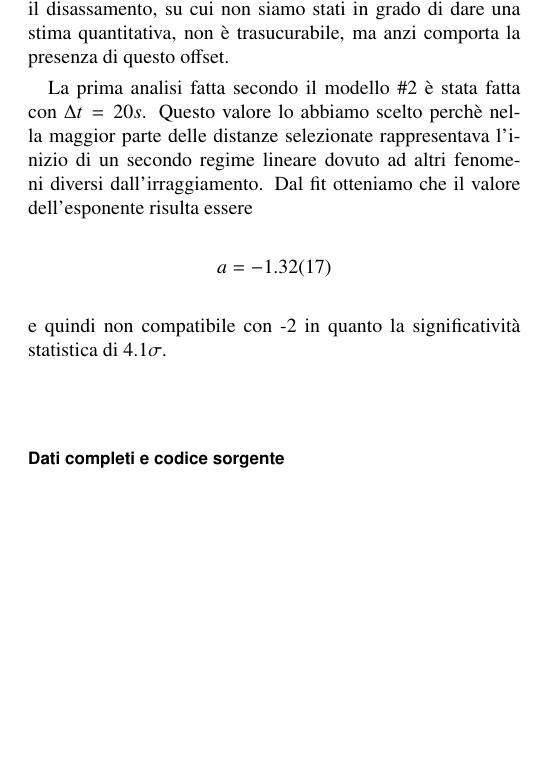
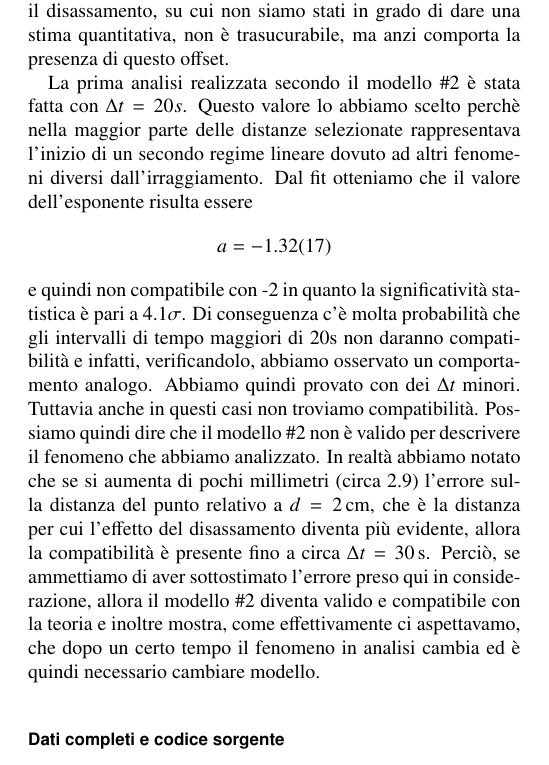
Before and after one commit to mattiasotgia/Lab2, a LaTeX paper (esperienza_4__irraggiamento_lampadina/relazione/esperienza_4_2021_11_27.tex): part of one column of page 7 of 9, cut so that both start at the same text, the shorter picture padded with empty space. Compiled offline with pdfLaTeX.

Commit message:
conclusioni relazione

```diff
--- a/esperienza_4__irraggiamento_lampadina/relazione/esperienza_4_2021_11_27.tex
+++ b/esperienza_4__irraggiamento_lampadina/relazione/esperienza_4_2021_11_27.tex
@@ -398,7 +398,7 @@ Proviamo infine a considerare intervalli diversi, e per ognuno di questi $\Delta
 \section*{risultati e conclusioni}
 Dal Modello \#1 otteniamo che per ogni distanza che abbiamo selezionato l'approssimazione lineare al primo ordine funziona e otteniamo quindi 8 coppie di valori $(d,~dV/dt)$ che già visivamente mostrano un andamento compatibile con la teoria. Realizzando quindi il fit, il valore dell'esponente $a$ ottenuto dall'esperimento è \[a\text{(Exp)}=\num{-2.02888 +- 0.0450765}\] mentre il valore dell'offset lungo la distanza è pari a \SI{3.46169 +- 1.10637}{\centi\metre}. Perciò considerando la compatibilità entro $3\sigma$ verifichiamo che il valore dell'esponente è compatibile con quanto previsto dalla teoria mentre, il valore dell'offset non è compatibile con zero (con una significatività statistica di $3.1\sigma$) pur avendo già considerato anche gli errori sistematici per cui il disassamento, su cui non siamo stati in grado di dare una stima quantitativa, non è trasucurabile, ma anzi comporta la presenza di questo offset.
 
-La prima analisi fatta secondo il modello \#2 è stata fatta con $\Delta t=20s$. Questo valore lo abbiamo scelto perchè nella maggior parte delle distanze selezionate rappresentava l'inizio di un secondo regime lineare dovuto ad altri fenomeni diversi dall'irraggiamento. Dal fit otteniamo che il valore dell'esponente risulta essere \[a=\num{-1.32078 +- 0.166844}\] e quindi non compatibile con -2 in quanto la significatività statistica di $4.1\sigma$.
+La prima analisi realizzata secondo il modello \#2 è stata fatta con $\Delta t=20s$. Questo valore lo abbiamo scelto perchè nella maggior parte delle distanze selezionate rappresentava l'inizio di un secondo regime lineare dovuto ad altri fenomeni diversi dall'irraggiamento. Dal fit otteniamo che il valore dell'esponente risulta essere \[a=\num{-1.32078 +- 0.166844}\] e quindi non compatibile con -2 in quanto la significatività statistica è pari a $4.1\sigma$. Di conseguenza c'è molta probabilità che gli intervalli di tempo maggiori di 20s non daranno compatibilità e infatti, verificandolo, abbiamo osservato un comportamento analogo. Abbiamo quindi provato con dei $\Delta t$ minori. Tuttavia anche in questi casi non troviamo compatibilità. Possiamo quindi dire che il modello \#2 non è valido per descrivere il fenomeno che abbiamo analizzato. In realtà abbiamo notato che se si aumenta di pochi millimetri (circa \num{2.9}) l'errore sulla distanza del punto relativo a $d=\SI{2}{\centi\metre}$, che è la distanza per cui l'effetto del disassamento diventa più evidente, allora la compatibilità è presente fino a circa $\Delta t=\SI{30}{\second}$. Perciò, se ammettiamo di aver sottostimato l'errore preso qui in considerazione, allora il modello \#2 diventa valido e compatibile con la teoria e inoltre mostra, come effettivamente ci aspettavamo, che dopo un certo tempo il fenomeno in analisi cambia ed è quindi necessario cambiare modello.
 
 \begin{methods}{D\lowercase{ati completi e codice sorgente}}
     Tutti i dati completi a supporto dei grafici, e il relativo codice, sono visualizzabili su \url{https://github.com/mattiasotgia/Lab2}. L'analisi dati viene eseguita su un programma sviluppato in C++ basandosi su framework pubblici: ROOT, per la realizzazione dei grafici e il fit dei modelli (\url{https://root.cern/}).
```
Also changed, not shown: esperienza_4__irraggiamento_lampadina/relazione/esperienza_4_2021_11_27.pdf, 1 other file.
